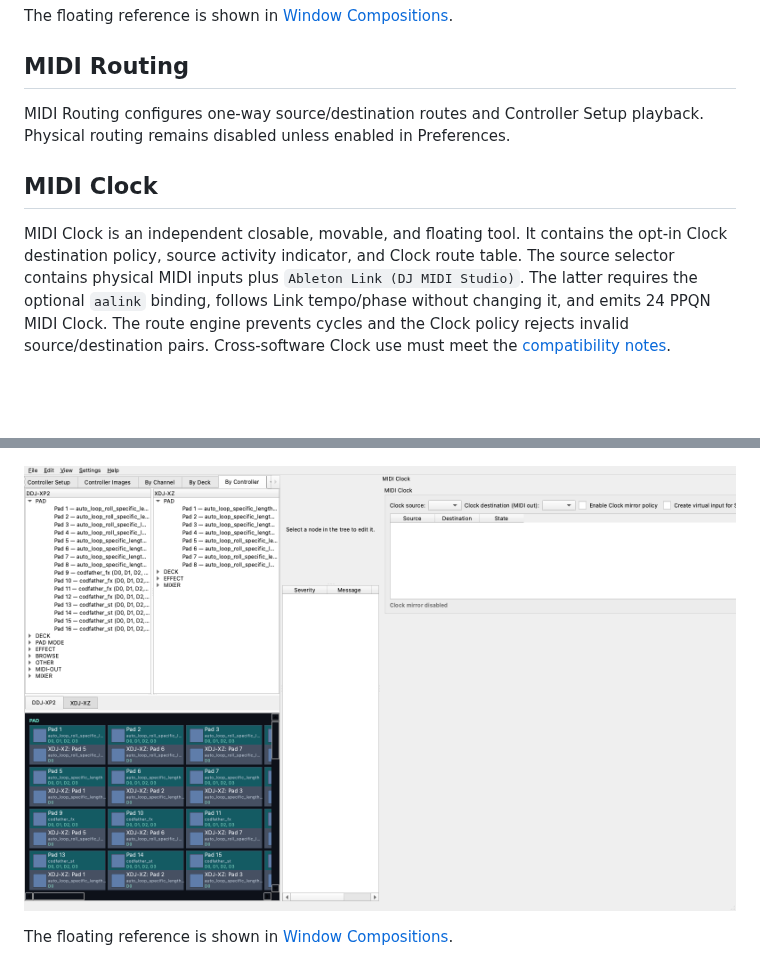
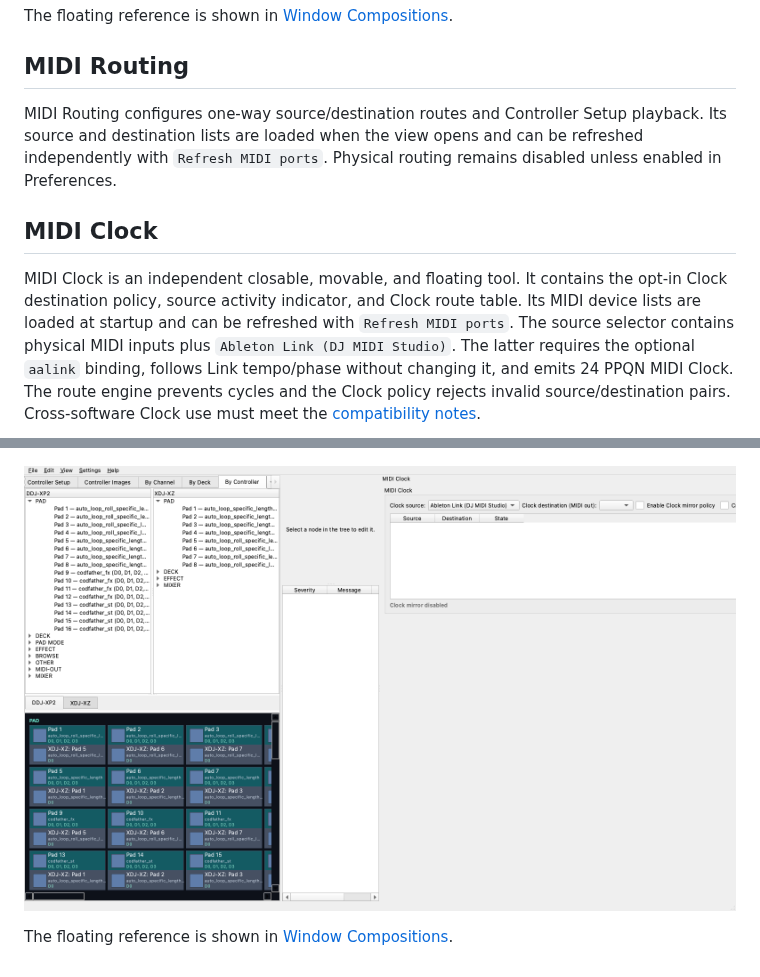
Before and after one commit to guillain/DJ-MIDI-Studio, a Markdown page: docs/screens-and-layouts.md, 2 parts joined by grey strips. Rendered like a GitHub page; pictures changed too: docs/images/layout/midi-clock.png; blank space fills up the shorter version.

Commit message:
feat: refresh MIDI devices on tool startup

```diff
--- a/docs/screens-and-layouts.md
+++ b/docs/screens-and-layouts.md
@@ -118,13 +118,16 @@ The floating reference is shown in [Window Compositions](#window-compositions).
 ## MIDI Routing
 
 MIDI Routing configures one-way source/destination routes and Controller Setup
-playback. Physical routing remains disabled unless enabled in Preferences.
+playback. Its source and destination lists are loaded when the view opens and
+can be refreshed independently with `Refresh MIDI ports`. Physical routing
+remains disabled unless enabled in Preferences.
 
 ## MIDI Clock
 
 MIDI Clock is an independent closable, movable, and floating tool. It contains
 the opt-in Clock destination policy, source activity indicator, and Clock route
-table. The source selector contains physical MIDI inputs plus `Ableton Link (DJ
+table. Its MIDI device lists are loaded at startup and can be refreshed with
+`Refresh MIDI ports`. The source selector contains physical MIDI inputs plus `Ableton Link (DJ
 MIDI Studio)`. The latter requires the optional `aalink` binding, follows Link
 tempo/phase without changing it, and emits 24 PPQN MIDI Clock. The route engine
 prevents cycles and the Clock policy rejects invalid source/destination pairs.
```
Also changed, not shown: docs/user-guide.md (+2 -1 lines), docs/images/layout/dashboard.png, docs/images/layout/midi-clock-floating.png, docs/images/layout/midi-tools-docked.png, 2 other files.
